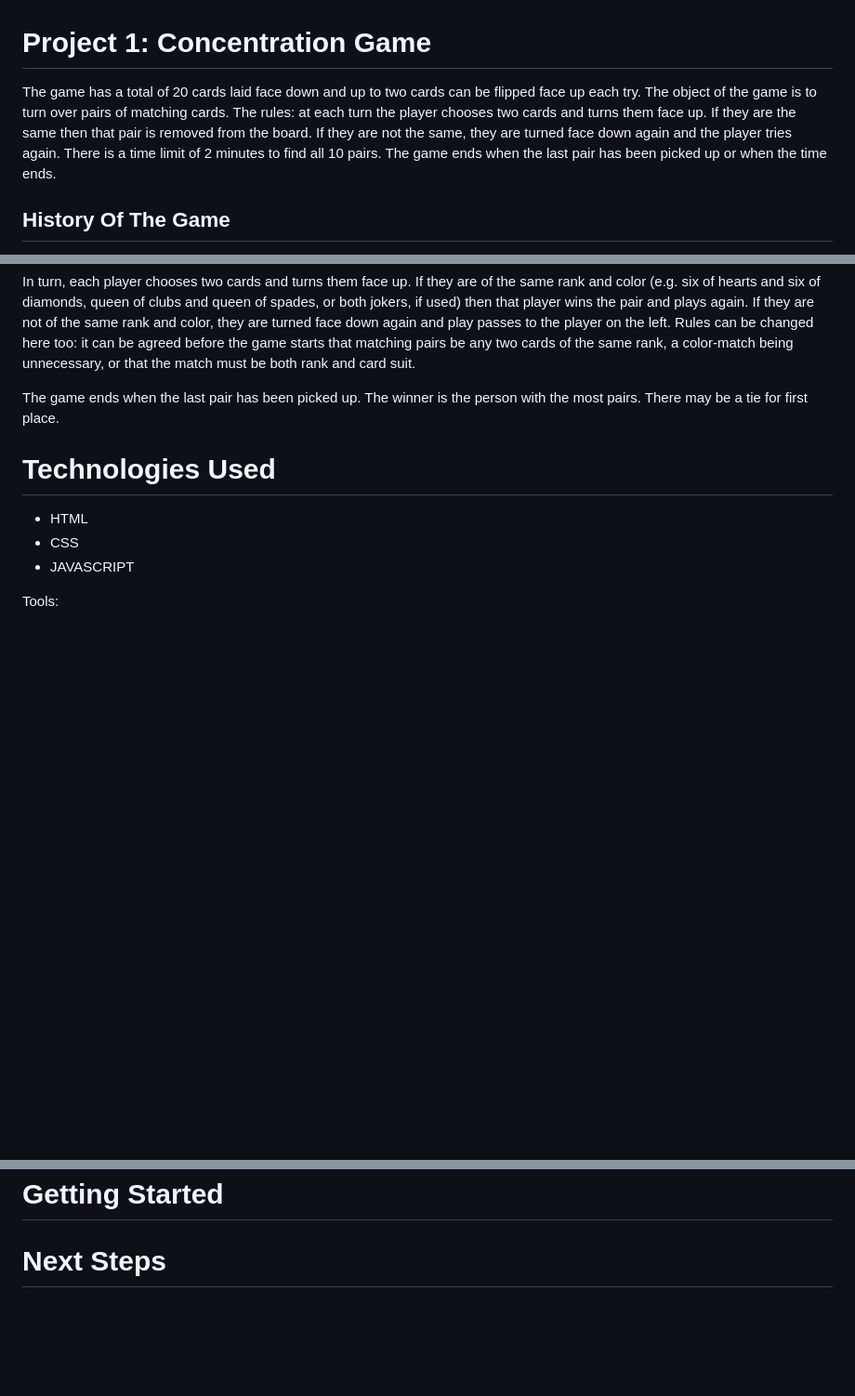
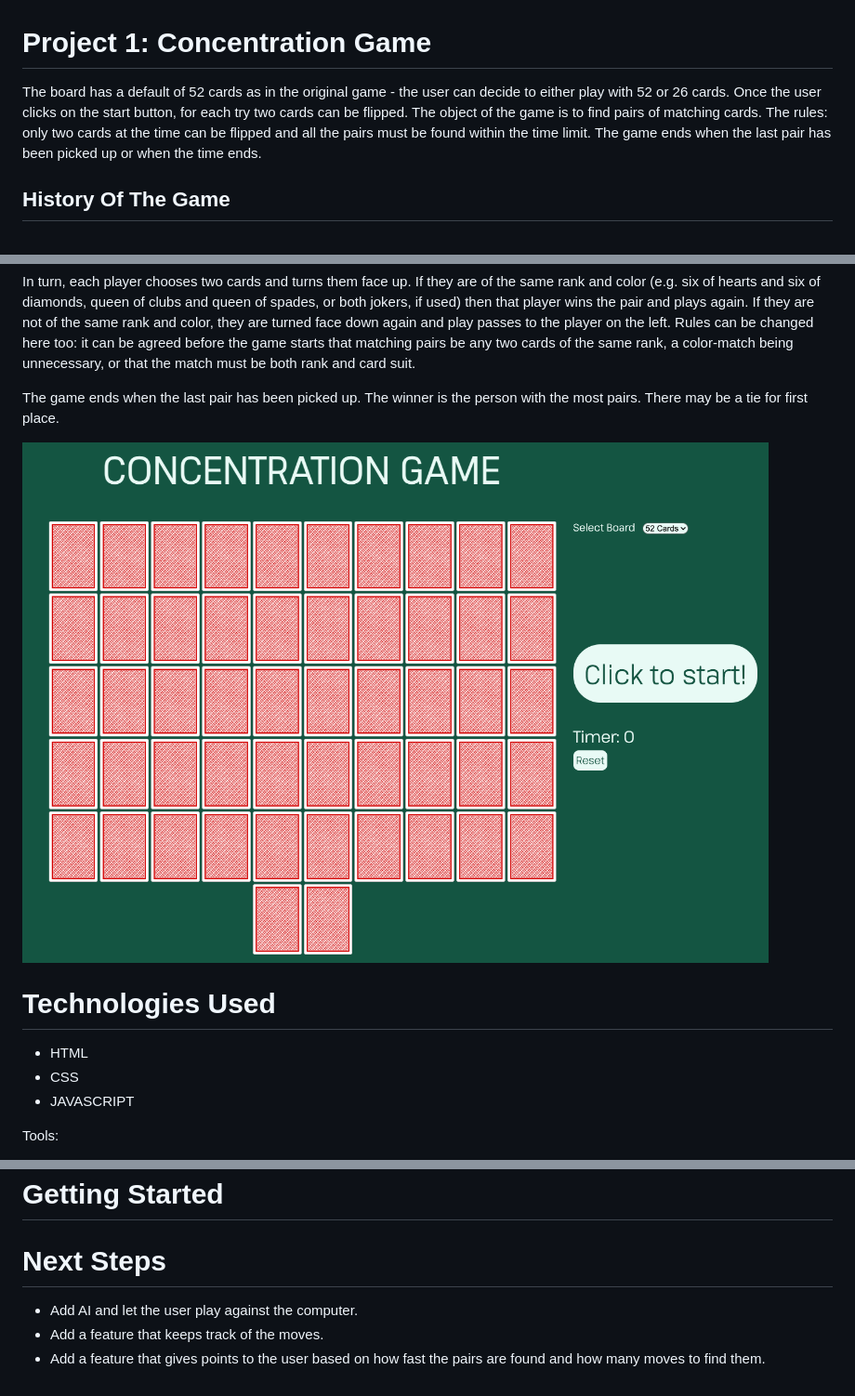
Before and after one commit to gellisun/Concentration_Game, a Markdown page: README.md, 3 parts joined by grey strips. Shown: that part at 93% size. Drawn GitHub-style; pictures changed too: imgs/README imgs/concentration_game.png (added); blank space fills up the shorter version.

```diff
--- a/README.md
+++ b/README.md
@@ -1,9 +1,10 @@
 
 # Project 1: Concentration Game
 
-The game has a total of 20 cards laid face down and up to two cards can be flipped face up each try. The object of the game is to turn over pairs of matching cards.
-The rules: at each turn the player chooses two cards and turns them face up. If they are the same then that pair is removed from the board. If they are not the same, they are turned face down again and the player tries again.
-There is a time limit of 2 minutes to find all 10 pairs.
+The board has a default of 52 cards as in the original game - the user can decide to either play with 52 or 26 cards.
+Once the user clicks on the start button, for each try two cards can be flipped.
+The object of the game is to find pairs of matching cards.
+The rules: only two cards at the time can be flipped and all the pairs must be found within the time limit.
 The game ends when the last pair has been picked up or when the time ends.
 
 ## History Of The Game
@@ -18,6 +19,8 @@ In turn, each player chooses two cards and turns them face up. If they are of th
 
 The game ends when the last pair has been picked up. The winner is the person with the most pairs. There may be a tie for first place.
 
+
+![alt text](/imgs/README%20imgs/concentration_game.png)
 
 # Technologies Used
 
@@ -35,3 +38,6 @@ Tools:
 
 
 # Next Steps
+- Add AI and let the user play against the computer.
+- Add a feature that keeps track of the moves.
+- Add a feature that gives points to the user based on how fast the pairs are found and how many moves to find them.
```
Also changed, not shown: 2 other files.
